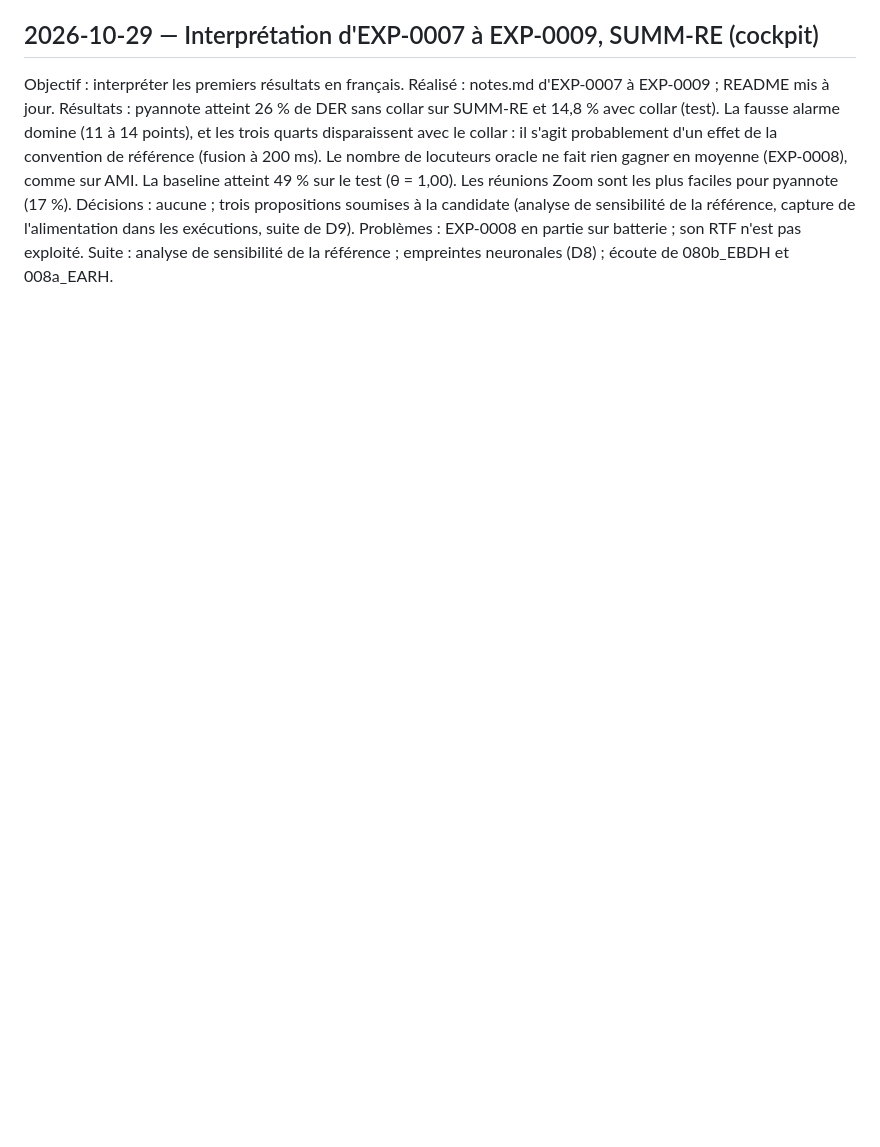
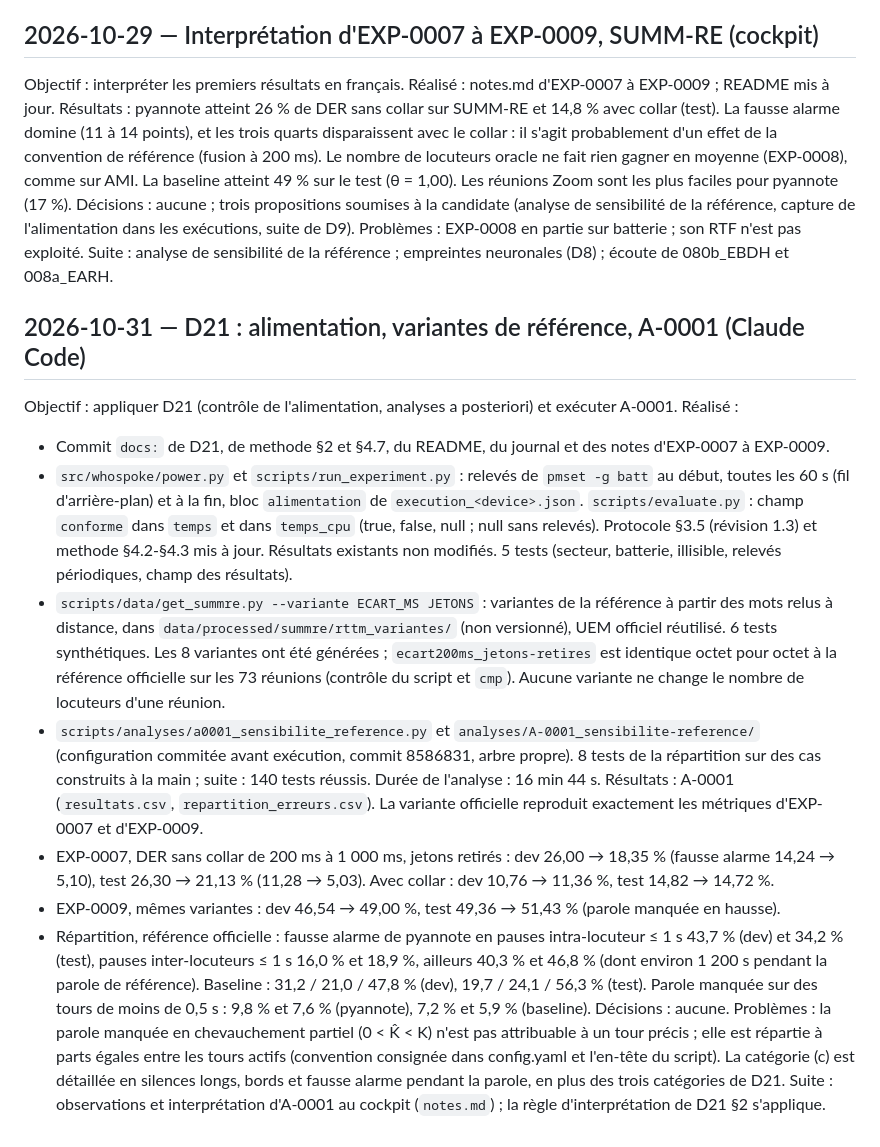
Before and after one commit to PaulSKU/Who-Spoke, a Markdown page: docs/journal.md, the part around the change. GitHub-like rendering; blank space fills up the shorter version.

Commit message:
docs: journal du 31/10 (D21, alimentation, variantes de référence, A-0001)
Co-Authored-By: Claude Opus 5.5 <noreply@anthropic.com>

```diff
--- a/docs/journal.md
+++ b/docs/journal.md
@@ -277,3 +277,19 @@ Résultats : pyannote atteint 26 % de DER sans collar sur SUMM-RE et 14,8 % avec
 Décisions : aucune ; trois propositions soumises à la candidate (analyse de sensibilité de la référence, capture de l'alimentation dans les exécutions, suite de D9).
 Problèmes : EXP-0008 en partie sur batterie ; son RTF n'est pas exploité.
 Suite : analyse de sensibilité de la référence ; empreintes neuronales (D8) ; écoute de 080b_EBDH et 008a_EARH.
+
+## 2026-10-31 — D21 : alimentation, variantes de référence, A-0001 (Claude Code)
+
+Objectif : appliquer D21 (contrôle de l'alimentation, analyses a posteriori) et exécuter A-0001.
+Réalisé :
+- Commit `docs:` de D21, de methode §2 et §4.7, du README, du journal et des notes d'EXP-0007 à EXP-0009.
+- `src/whospoke/power.py` et `scripts/run_experiment.py` : relevés de `pmset -g batt` au début, toutes les 60 s (fil d'arrière-plan) et à la fin, bloc `alimentation` de `execution_<device>.json`. `scripts/evaluate.py` : champ `conforme` dans `temps` et dans `temps_cpu` (true, false, null ; null sans relevés). Protocole §3.5 (révision 1.3) et methode §4.2-§4.3 mis à jour. Résultats existants non modifiés. 5 tests (secteur, batterie, illisible, relevés périodiques, champ des résultats).
+- `scripts/data/get_summre.py --variante ECART_MS JETONS` : variantes de la référence à partir des mots relus à distance, dans `data/processed/summre/rttm_variantes/` (non versionné), UEM officiel réutilisé. 6 tests synthétiques. Les 8 variantes ont été générées ; `ecart200ms_jetons-retires` est identique octet pour octet à la référence officielle sur les 73 réunions (contrôle du script et `cmp`). Aucune variante ne change le nombre de locuteurs d'une réunion.
+- `scripts/analyses/a0001_sensibilite_reference.py` et `analyses/A-0001_sensibilite-reference/` (configuration commitée avant exécution, commit 8586831, arbre propre). 8 tests de la répartition sur des cas construits à la main ; suite : 140 tests réussis. Durée de l'analyse : 16 min 44 s.
+Résultats : A-0001 (`resultats.csv`, `repartition_erreurs.csv`). La variante officielle reproduit exactement les métriques d'EXP-0007 et d'EXP-0009.
+- EXP-0007, DER sans collar de 200 ms à 1 000 ms, jetons retirés : dev 26,00 → 18,35 % (fausse alarme 14,24 → 5,10), test 26,30 → 21,13 % (11,28 → 5,03). Avec collar : dev 10,76 → 11,36 %, test 14,82 → 14,72 %.
+- EXP-0009, mêmes variantes : dev 46,54 → 49,00 %, test 49,36 → 51,43 % (parole manquée en hausse).
+- Répartition, référence officielle : fausse alarme de pyannote en pauses intra-locuteur ≤ 1 s 43,7 % (dev) et 34,2 % (test), pauses inter-locuteurs ≤ 1 s 16,0 % et 18,9 %, ailleurs 40,3 % et 46,8 % (dont environ 1 200 s pendant la parole de référence). Baseline : 31,2 / 21,0 / 47,8 % (dev), 19,7 / 24,1 / 56,3 % (test). Parole manquée sur des tours de moins de 0,5 s : 9,8 % et 7,6 % (pyannote), 7,2 % et 5,9 % (baseline).
+Décisions : aucune.
+Problèmes : la parole manquée en chevauchement partiel (0 < K̂ < K) n'est pas attribuable à un tour précis ; elle est répartie à parts égales entre les tours actifs (convention consignée dans config.yaml et l'en-tête du script). La catégorie (c) est détaillée en silences longs, bords et fausse alarme pendant la parole, en plus des trois catégories de D21.
+Suite : observations et interprétation d'A-0001 au cockpit (`notes.md`) ; la règle d'interprétation de D21 §2 s'applique.
```
